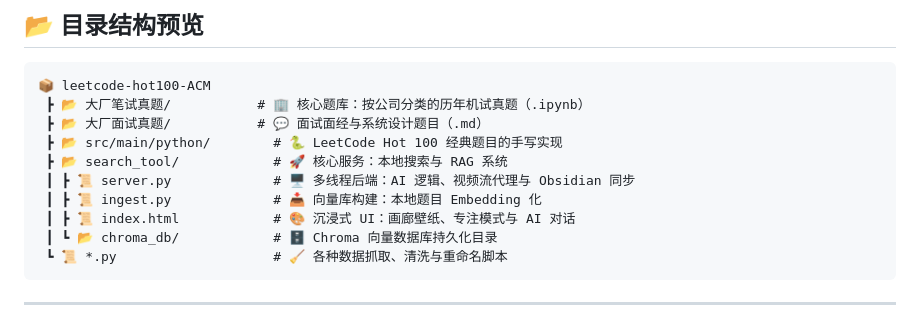
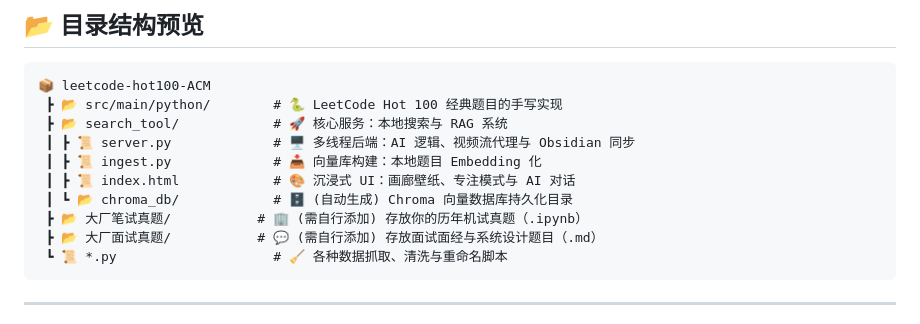
Before and after one commit to gjd12345/Algorithm-Ready-Helper, a Markdown page: README.md, the part around one of its changes. GitHub-like rendering.

Commit message:
docs: update directory structure and fix formatting in README

````diff
--- a/README.md
+++ b/README.md
@@ -68,14 +68,14 @@
 
 ```text
 📦 leetcode-hot100-ACM
- ┣ 📂 大厂笔试真题/           # 🏢 核心题库：按公司分类的历年机试真题（.ipynb）
- ┣ 📂 大厂面试真题/           # 💬 面试面经与系统设计题目（.md）
  ┣ 📂 src/main/python/        # 🐍 LeetCode Hot 100 经典题目的手写实现
  ┣ 📂 search_tool/            # 🚀 核心服务：本地搜索与 RAG 系统
  ┃ ┣ 📜 server.py             # 🖥️ 多线程后端：AI 逻辑、视频流代理与 Obsidian 同步
  ┃ ┣ 📜 ingest.py             # 📥 向量库构建：本地题目 Embedding 化
  ┃ ┣ 📜 index.html            # 🎨 沉浸式 UI：画廊壁纸、专注模式与 AI 对话
- ┃ ┗ 📂 chroma_db/            # 🗄️ Chroma 向量数据库持久化目录
+ ┃ ┗ 📂 chroma_db/            # 🗄️ (自动生成) Chroma 向量数据库持久化目录
+ ┣ 📂 大厂笔试真题/           # 🏢 (需自行添加) 存放你的历年机试真题（.ipynb）
+ ┣ 📂 大厂面试真题/           # 💬 (需自行添加) 存放面试面经与系统设计题目（.md）
  ┗ 📜 *.py                    # 🧹 各种数据抓取、清洗与重命名脚本
 ```
 
````
Also changed, not shown: other parts of README.md (+2 -0 lines).
